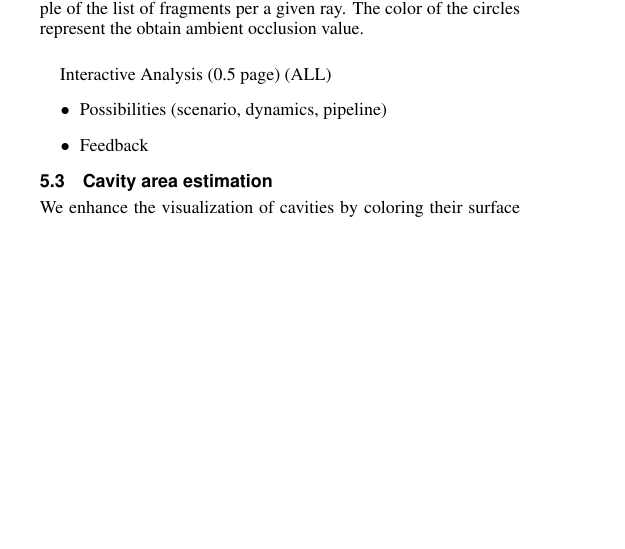
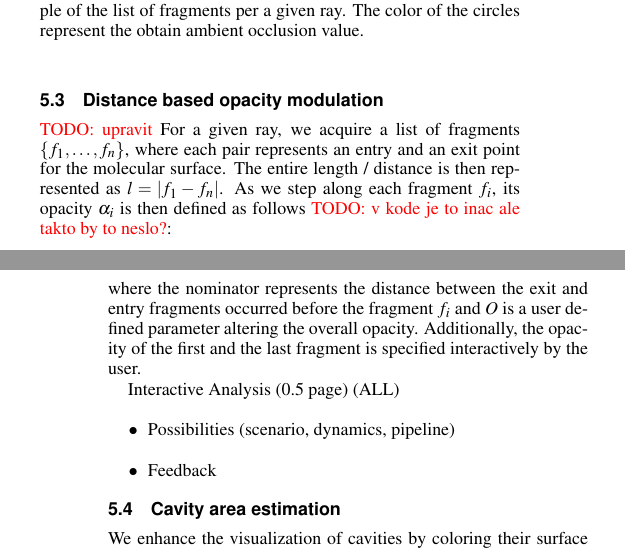
Before and after one commit to ajurcik/oit4cb, a LaTeX document (pvis2016/pvis2016.tex, which reads pvis2016/part/visualization.tex): part of one column of page 5 of 7 before the commit and two parts of the columns of pages 5 and 6 of 8 after it, the two joined at a grey line, cut so that both start at the same text, the shorter picture padded with empty space. The pictures show the PDF file pvis2016/pvis2016.pdf that the author committed with the source.

Commit message:
new subsection on distance based oppacity modulation

```diff
--- a/pvis2016/part/visualization.tex
+++ b/pvis2016/part/visualization.tex
@@ -59,13 +59,24 @@ Borland~\cite{borland2011ambient} proposed to utilize ambient occlusion (AO) val
   \alpha = \left( \frac{O}{\tau}\right)^\rho,
 	\label{eq:alpha}
 \end{equation}
-where $\tau$ represents a threshold such that $alpha=1$ if $O\geq\tau$. An example of comparison between different $\tau$ values is depicted in Figure~\ref{fig:TODO}.
+where $\tau$ represents a threshold such that $alpha=1$ if $O\geq\tau$. Moreover, the resulting $\alpha$ values are clampled to interval $[0,1]$. An example of comparison between different $\tau$ values is depicted in Figure~\ref{fig:TODO}.
+
+Another property we propose to use as the opacity modulator is the surface area of the cavity (TODO do we use this as well, or just using colors?).
 \begin{figure}[htb]
 \centering
   \includegraphics[width=0.8\columnwidth]{image/ray_fragments.png}
   \caption{(TODO make more nice with overlay AO grid). An example of the list of fragments per a given ray. The color of the circles represent the obtain ambient occlusion value.}
 	\label{fig:ray_fragments}
 \end{figure}
+
+\subsection{Distance based opacity modulation}
+\textcolor{red}{TODO: upravit}
+For a given ray, we acquire a list of fragments $\{f_1,\ldots,f_n \}$, where each pair represents an entry and an exit point for the molecular surface. The entire length / distance is then represented as $l=|f_1-f_n|$. As we step along each fragment $f_i$, its opacity $\alpha_i$ is then defined as follows \textcolor{red}{TODO: v kode je to inac ale takto by to neslo?}:
+\begin{equation}
+  \alpha_i = \frac{O\times\sum_{j=1}^{i}|f_{2j+1}-f_{2j}|}{l},
+	\label{eq:alphaDist},
+\end{equation}
+	where the nominator represents the distance between the exit and entry fragments occurred before the fragment $f_i$ and $O$ is a user defined parameter altering the overall opacity. Additionally, the opacity of the first and the last fragment is specified interactively by the user.
 
 Interactive Analysis (0.5 page) (ALL)
 \begin{itemize}
```
Also changed, not shown: pvis2016/pvis2016.pdf, pvis2016/part/visualization.tex (2 more changed lines).
